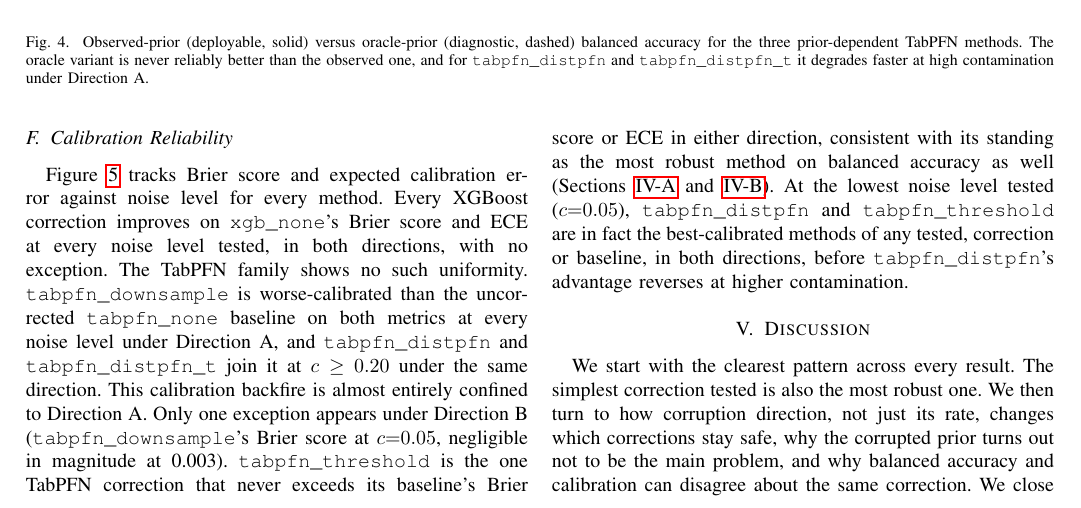
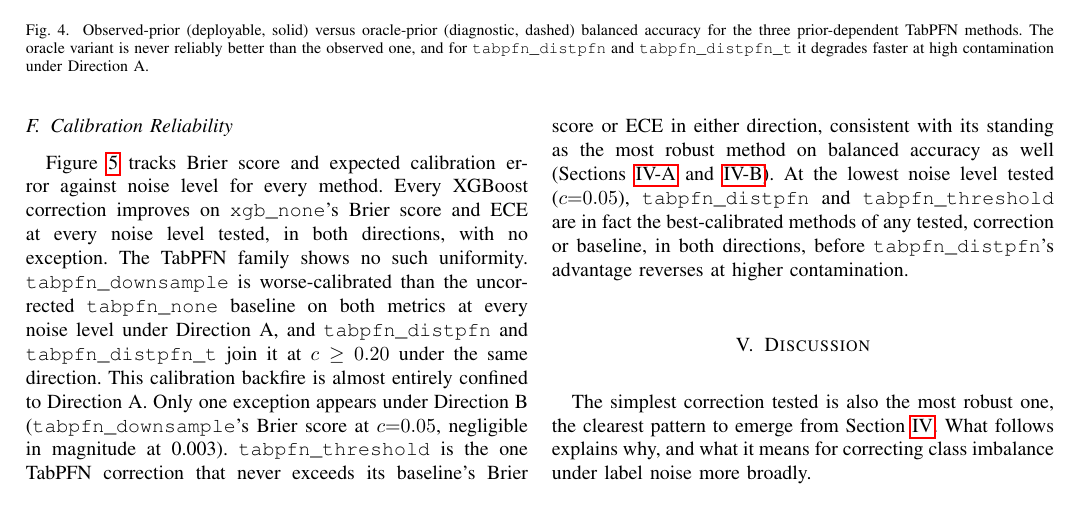
Before and after one commit to darkamgel/Imbalance-Correction, a LaTeX paper (paper/main.tex, which reads paper/sections/05_discussion.tex): part of page 9 of 12, cut so that both start at the same text. Compiled offline with pdfLaTeX.

Commit message:
Fix the opening paragraph and other weak sentences in Discussion
The opening used a rigid "We start with X. We then turn to Y. We
close with Z." tricolon that announces its own structure instead of
just saying the thing, essay-outline writing rather than real
academic prose. Elor & Averbuch-Elor's actual opening (read in full
last turn) is one compact sentence with no such scaffolding, and my
version redundantly previewed all four subsections when their titles
already do that job. Replaced with two sentences: state the finding,
then one clause on what follows, without re-itemizing every
subsection.

Also fixed on a closer re-read:
- A run-on sentence with a dangling appositive clause too far from
  its antecedent to parse cleanly, split into two sentences.
- "is available directly from" (awkward) -> "follows directly from".
- "need replacing... to replace them with" (redundant) -> "need
  replacing at all before anything new gets proposed".

```diff
--- a/paper/sections/05_discussion.tex
+++ b/paper/sections/05_discussion.tex
@@ -1,13 +1,10 @@
 \section{Discussion}
 \label{sec:discussion}
 
-We start with the clearest pattern across every result. The simplest
-correction tested is also the most robust one. We then turn to how
-corruption direction, not just its rate, changes which corrections stay
-safe, why the corrupted prior turns out not to be the main problem, and
-why balanced accuracy and calibration can disagree about the same
-correction. We close with what these results mean for imbalance
-correction under label noise more broadly.
+The simplest correction tested is also the most robust one, the clearest
+pattern to emerge from Section~\ref{sec:results}. What follows explains
+why, and what it means for correcting class imbalance under label noise
+more broadly.
 
 \subsection{Simplicity Outperforms Sophistication}
 \label{sec:discussion-simplicity}
```
Also changed, not shown: paper/sections/05_discussion.tex (15 more changed lines).
